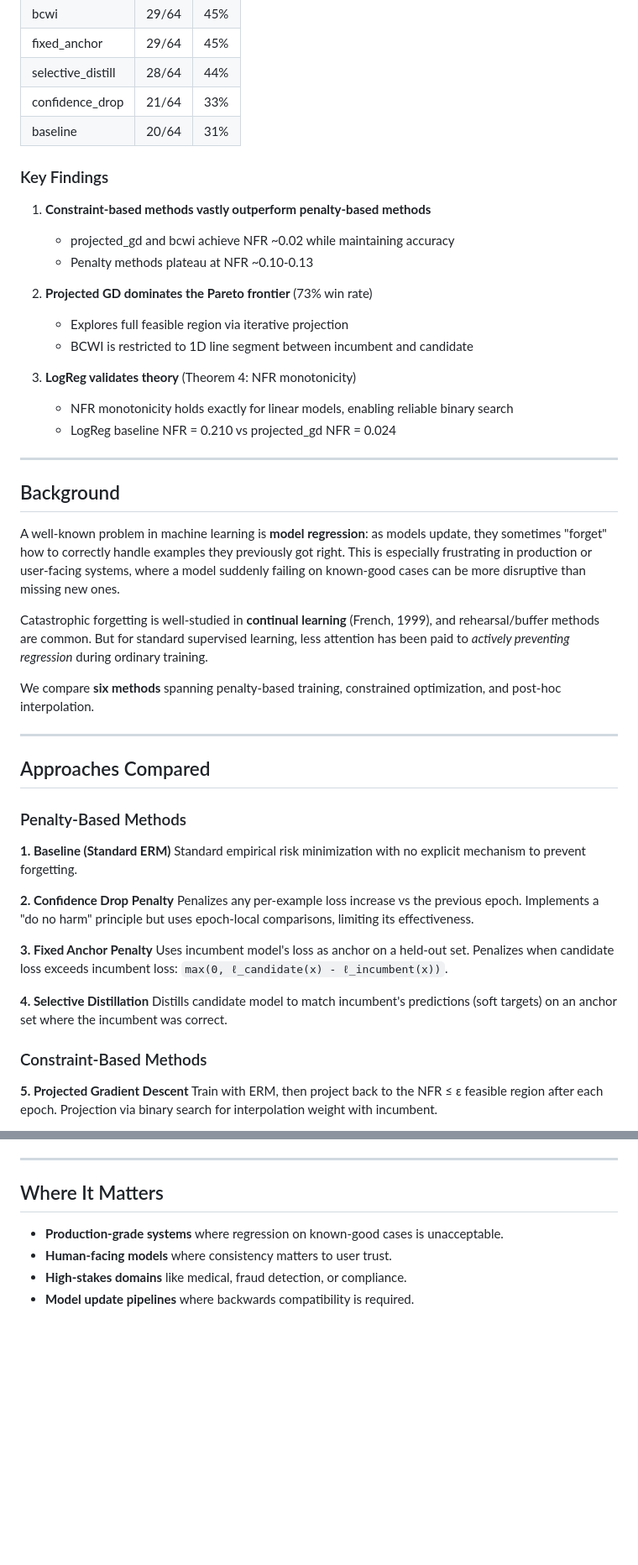
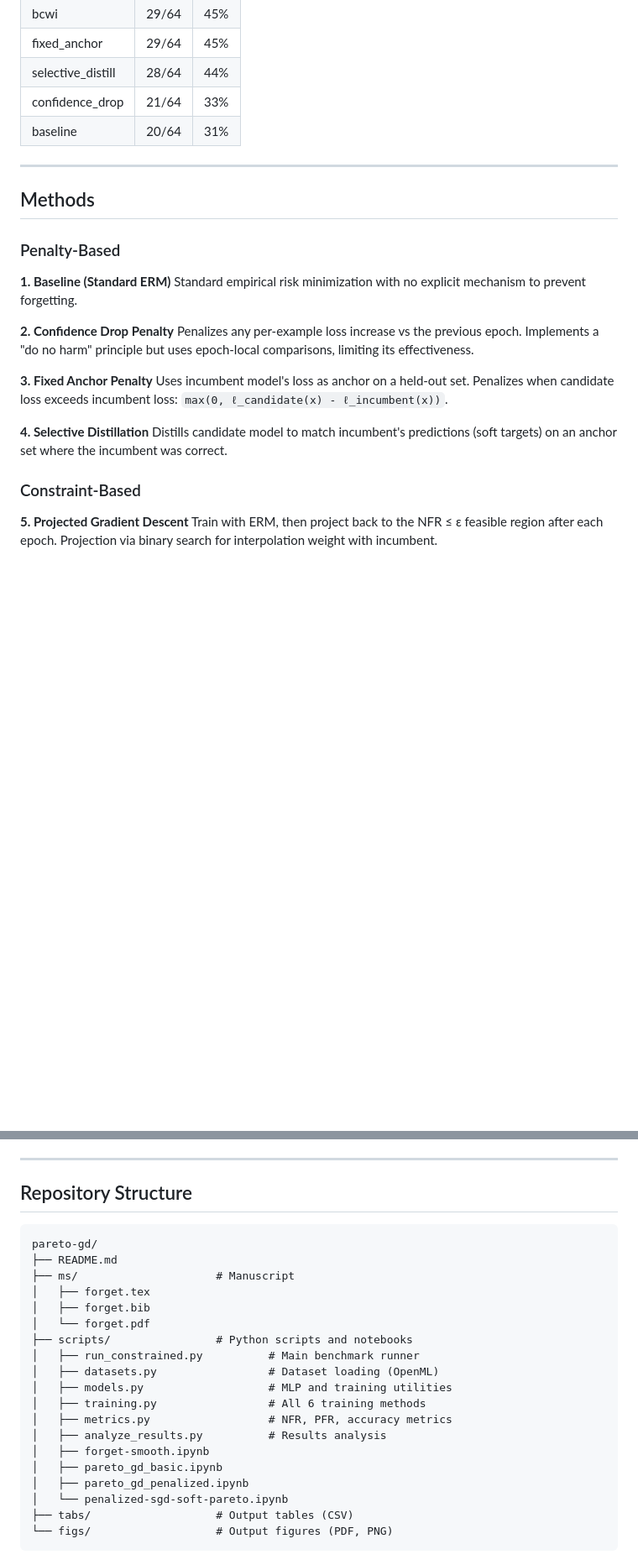
Before and after one commit to finite-sample/pareto-gd, a Markdown page: README.md, 2 parts joined by grey strips. Shown at 84% size. Drawn GitHub-style; blank space fills up the shorter version.

````diff
--- a/README.md
+++ b/README.md
@@ -30,35 +37,11 @@ Projected gradient descent achieves the best accuracy-NFR trade-off across 32 Op
 | confidence_drop | 21/64 | 33% |
 | baseline | 20/64 | 31% |
 
-### Key Findings
-
-1. **Constraint-based methods vastly outperform penalty-based methods**
-   - projected_gd and bcwi achieve NFR ~0.02 while maintaining accuracy
-   - Penalty methods plateau at NFR ~0.10-0.13
-
-2. **Projected GD dominates the Pareto frontier** (73% win rate)
-   - Explores full feasible region via iterative projection
-   - BCWI is restricted to 1D line segment between incumbent and candidate
-
-3. **LogReg validates theory** (Theorem 4: NFR monotonicity)
-   - NFR monotonicity holds exactly for linear models, enabling reliable binary search
-   - LogReg baseline NFR = 0.210 vs projected_gd NFR = 0.024
-
 ---
 
-## Background
+## Methods
 
-A well-known problem in machine learning is **model regression**: as models update, they sometimes "forget" how to correctly handle examples they previously got right. This is especially frustrating in production or user-facing systems, where a model suddenly failing on known-good cases can be more disruptive than missing new ones.
-
-Catastrophic forgetting is well-studied in **continual learning** (French, 1999), and rehearsal/buffer methods are common. But for standard supervised learning, less attention has been paid to *actively preventing regression* during ordinary training.
-
-We compare **six methods** spanning penalty-based training, constrained optimization, and post-hoc interpolation.
-
----
-
-## Approaches Compared
-
-### Penalty-Based Methods
+### Penalty-Based
 
 **1. Baseline (Standard ERM)**
 Standard empirical risk minimization with no explicit mechanism to prevent forgetting.
@@ -72,7 +55,7 @@ Uses incumbent model's loss as anchor on a held-out set. Penalizes when candidat
 **4. Selective Distillation**
 Distills candidate model to match incumbent's predictions (soft targets) on an anchor set where the incumbent was correct.
 
-### Constraint-Based Methods
+### Constraint-Based
 
 **5. Projected Gradient Descent**
 Train with ERM, then project back to the NFR ≤ ε feasible region after each epoch. Projection via binary search for interpolation weight with incumbent.
@@ -145,9 +102,26 @@ Outputs:
 
 ---
 
-## Where It Matters
+## Repository Structure
 
-- **Production-grade systems** where regression on known-good cases is unacceptable.
-- **Human-facing models** where consistency matters to user trust.
-- **High-stakes domains** like medical, fraud detection, or compliance.
-- **Model update pipelines** where backwards compatibility is required.
+```
+pareto-gd/
+├── README.md
+├── ms/                     # Manuscript
+│   ├── forget.tex
+│   ├── forget.bib
+│   └── forget.pdf
+├── scripts/                # Python scripts and notebooks
+│   ├── run_constrained.py          # Main benchmark runner
+│   ├── datasets.py                 # Dataset loading (OpenML)
+│   ├── models.py                   # MLP and training utilities
+│   ├── training.py                 # All 6 training methods
+│   ├── metrics.py                  # NFR, PFR, accuracy metrics
+│   ├── analyze_results.py          # Results analysis
+│   ├── forget-smooth.ipynb
+│   ├── pareto_gd_basic.ipynb
+│   ├── pareto_gd_penalized.ipynb
+│   └── penalized-sgd-soft-pareto.ipynb
+├── tabs/                   # Output tables (CSV)
+└── figs/                   # Output figures (PDF, PNG)
+```
````
Also changed, not shown: other parts of README.md (+9 -28 lines).
